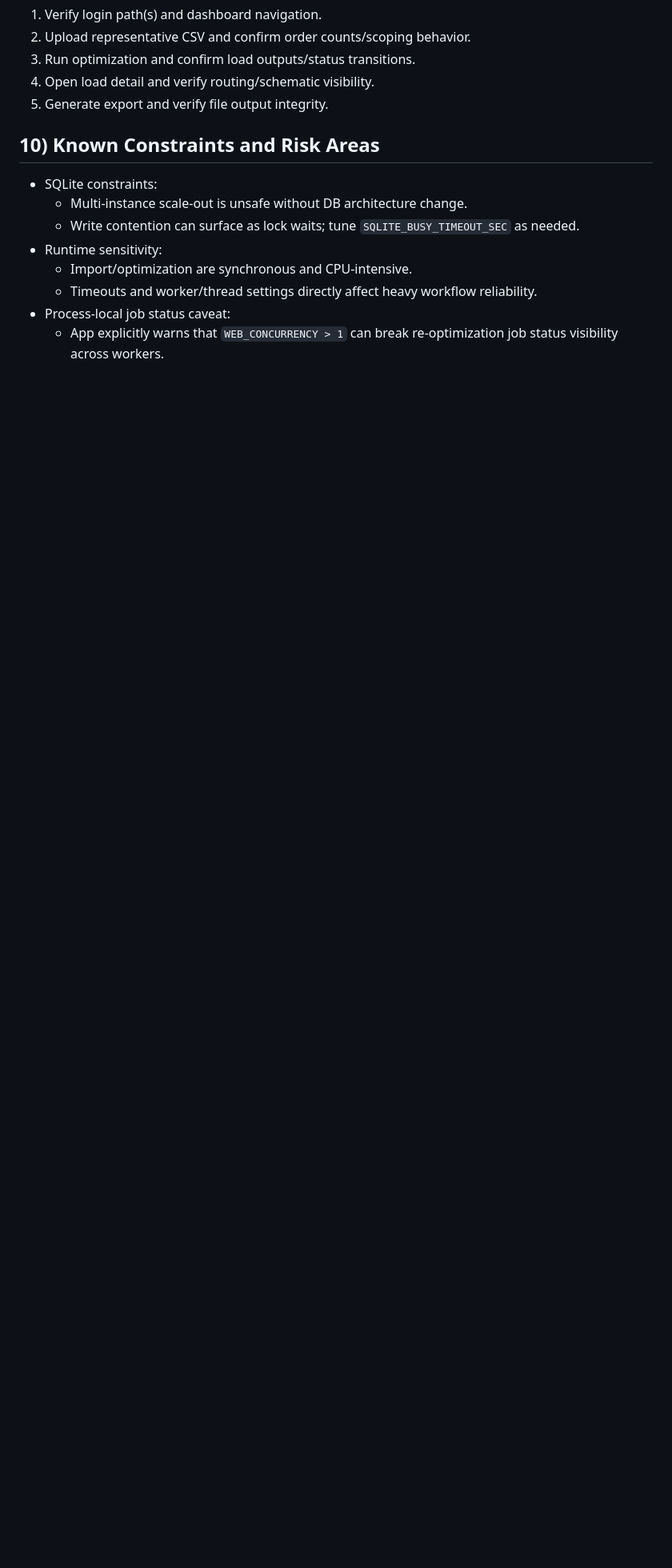
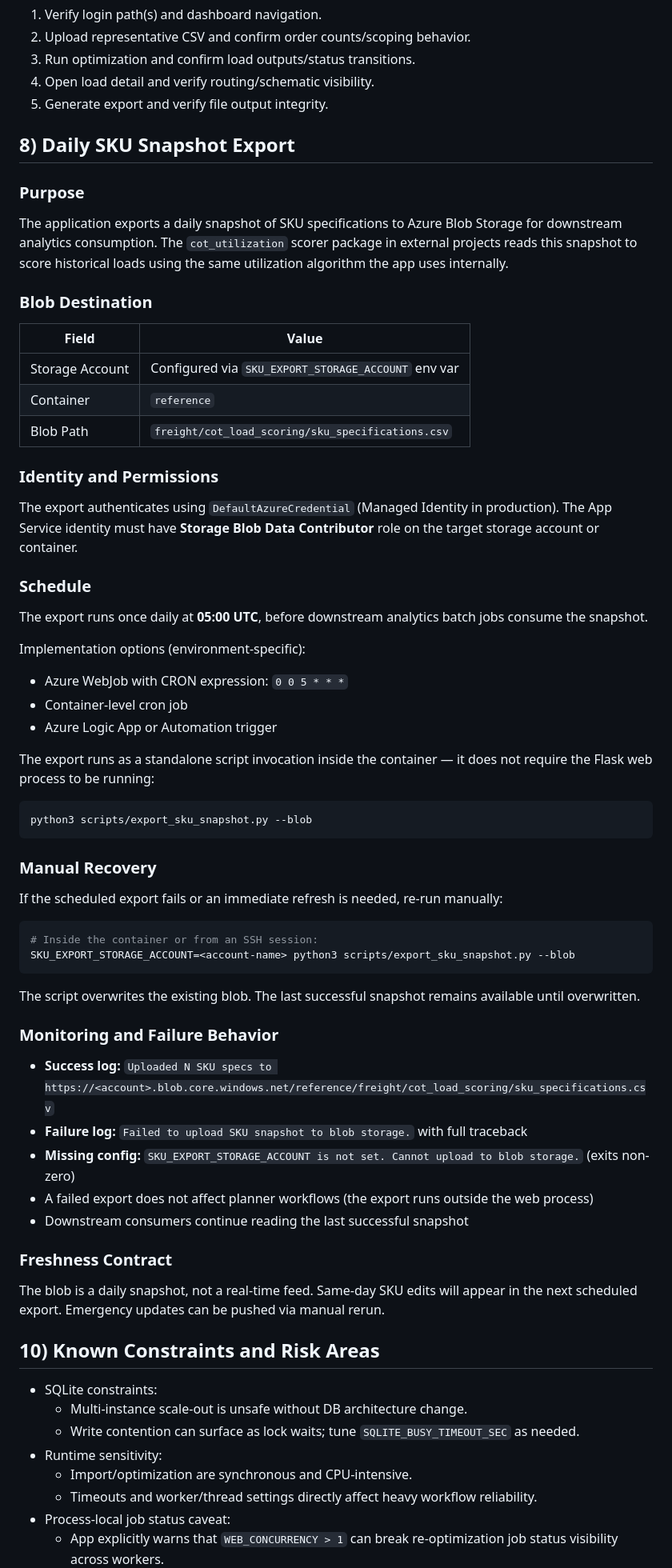
Before and after one commit to gidabrams23/COT_Freight_Optimization_Tool, a Markdown page: docs/IT_HANDOFF_AZURE_ARCHITECTURE_AND_MAINTENANCE.md, the part around one of its changes. Shown at 80% size. GitHub-like rendering; blank space fills up the shorter version.

Commit message:
docs: add daily SKU blob export to IT handoff documentation
Documents the daily SKU snapshot export scheduling contract (section 8),
including blob destination, Managed Identity permissions, 05:00 UTC schedule,
manual recovery steps, monitoring signals, and freshness contract. Renumbers
old sections 8-9 to 9-10 and adds SKU_EXPORT_STORAGE_ACCOUNT to the section 5
environment variables table.

````diff
--- a/docs/IT_HANDOFF_AZURE_ARCHITECTURE_AND_MAINTENANCE.md
+++ b/docs/IT_HANDOFF_AZURE_ARCHITECTURE_AND_MAINTENANCE.md
@@ -437,6 +442,62 @@ Run at least:
 4. Open load detail and verify routing/schematic visibility.
 5. Generate export and verify file output integrity.
 
+## 8) Daily SKU Snapshot Export
+
+### Purpose
+
+The application exports a daily snapshot of SKU specifications to Azure Blob Storage for downstream analytics consumption. The `cot_utilization` scorer package in external projects reads this snapshot to score historical loads using the same utilization algorithm the app uses internally.
+
+### Blob Destination
+
+| Field | Value |
+|---|---|
+| Storage Account | Configured via `SKU_EXPORT_STORAGE_ACCOUNT` env var |
+| Container | `reference` |
+| Blob Path | `freight/cot_load_scoring/sku_specifications.csv` |
+
+### Identity and Permissions
+
+The export authenticates using `DefaultAzureCredential` (Managed Identity in production). The App Service identity must have **Storage Blob Data Contributor** role on the target storage account or container.
+
+### Schedule
+
+The export runs once daily at **05:00 UTC**, before downstream analytics batch jobs consume the snapshot.
+
+Implementation options (environment-specific):
+- Azure WebJob with CRON expression: `0 0 5 * * *`
+- Container-level cron job
+- Azure Logic App or Automation trigger
+
+The export runs as a standalone script invocation inside the container — it does not require the Flask web process to be running:
+
+```bash
+python3 scripts/export_sku_snapshot.py --blob
+```
+
+### Manual Recovery
+
+If the scheduled export fails or an immediate refresh is needed, re-run manually:
+
+```bash
+# Inside the container or from an SSH session:
+SKU_EXPORT_STORAGE_ACCOUNT=<account-name> python3 scripts/export_sku_snapshot.py --blob
+```
+
+The script overwrites the existing blob. The last successful snapshot remains available until overwritten.
+
+### Monitoring and Failure Behavior
+
+- **Success log:** `Uploaded N SKU specs to https://<account>.blob.core.windows.net/reference/freight/cot_load_scoring/sku_specifications.csv`
+- **Failure log:** `Failed to upload SKU snapshot to blob storage.` with full traceback
+- **Missing config:** `SKU_EXPORT_STORAGE_ACCOUNT is not set. Cannot upload to blob storage.` (exits non-zero)
+- A failed export does not affect planner workflows (the export runs outside the web process)
+- Downstream consumers continue reading the last successful snapshot
+
+### Freshness Contract
+
+The blob is a daily snapshot, not a real-time feed. Same-day SKU edits will appear in the next scheduled export. Emergency updates can be pushed via manual rerun.
+
 ## 10) Known Constraints and Risk Areas
 
 - SQLite constraints:
````
Also changed, not shown: other parts of docs/IT_HANDOFF_AZURE_ARCHITECTURE_AND_MAINTENANCE.md (+5 -0 lines).
